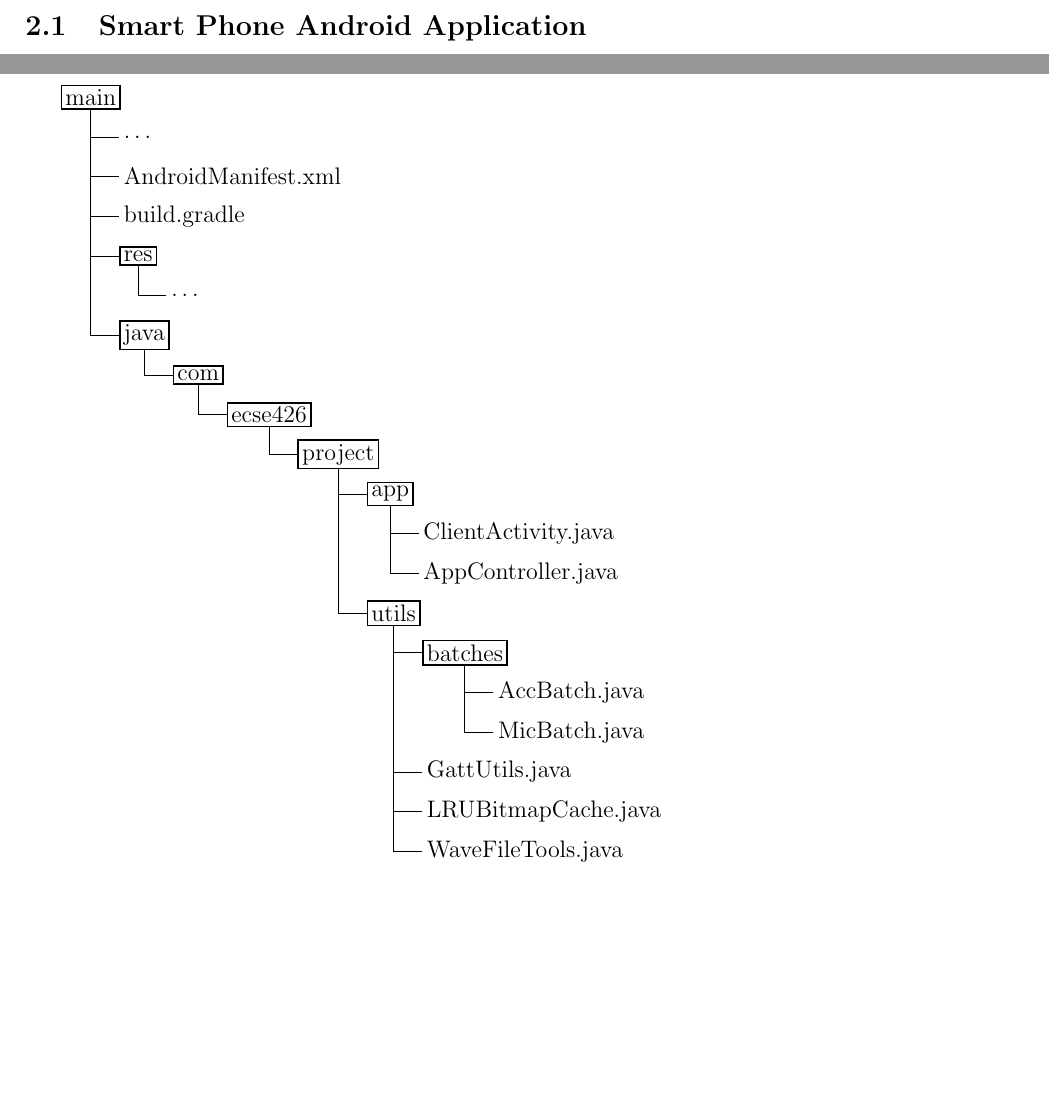
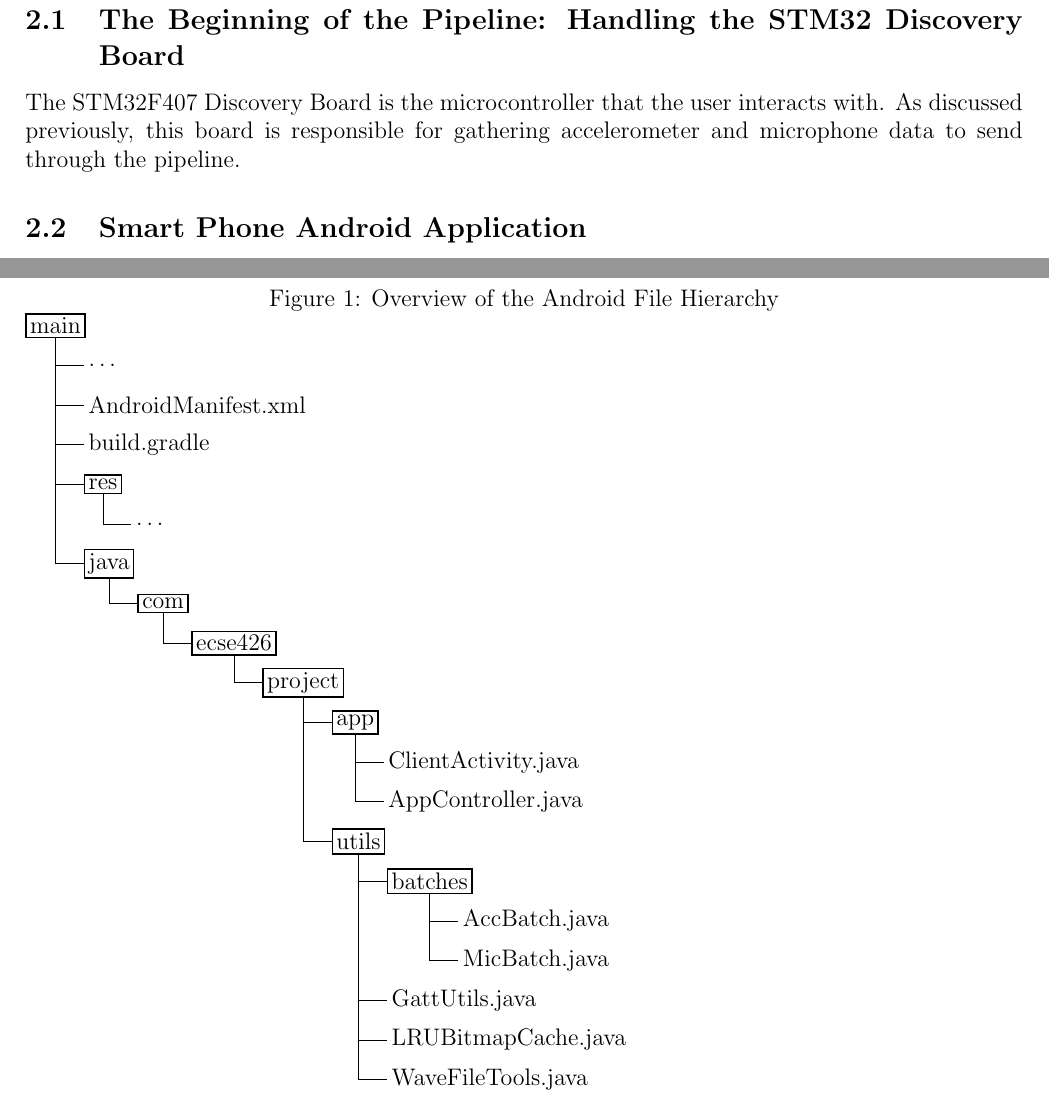
Before and after one commit to lebrice/MicroP, a LaTeX document (project/report/report.tex, which reads project/report/implementation.tex): two parts of pages 5 and 7 of 9 before the commit and two parts of pages 5 and 8 of 9 after it, joined at a grey line, cut at the place of the change, the shorter picture padded with empty space. Compiled offline with pdfLaTeX.

Commit message:
Starts work on implementation of discovery in report

```diff
--- a/project/report/implementation.tex
+++ b/project/report/implementation.tex
@@ -1,6 +1,10 @@
 %notfulltexdoc
 \section{Implementation}
 
+\subsection{The Beginning of the Pipeline: Handling the STM32 Discovery Board}
+The STM32F407 Discovery Board is the microcontroller that the user interacts with. As discussed
+previously, this board is responsible for gathering accelerometer and microphone data to send
+through the pipeline.
 %%Written by Matthew, April 20
 \subsection{Smart Phone Android Application}
 
@@ -51,6 +56,8 @@ One can see a visualization of the Android app project structure in the illustra
 \usetikzlibrary{trees}
 \tikzstyle{every node}=[draw=black,thick,anchor=west,inner sep=2pt,minimum size=1pt]
 \tikzstyle{selected}=[draw=cyan,fill=cyan!30]
+\begin{figure}[h]
+	\caption{Overview of the Android File Hierarchy}\label{fig:androidstructure}
 	\begin{tikzpicture}[
 	  grow via three points={one child at (0.5,-0.7) and
 	  two children at (0.5,-0.7) and (0.5,-1.4)},
```
Also changed, not shown: project/report/implementation.tex (5 more changed lines). Lines whose indentation alone changed are shown as unchanged.
